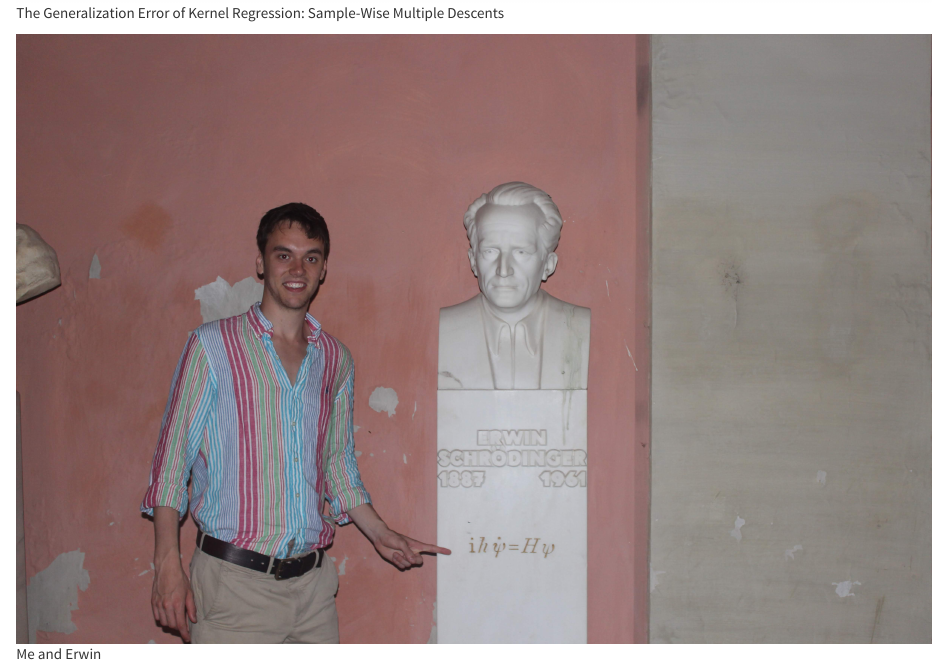
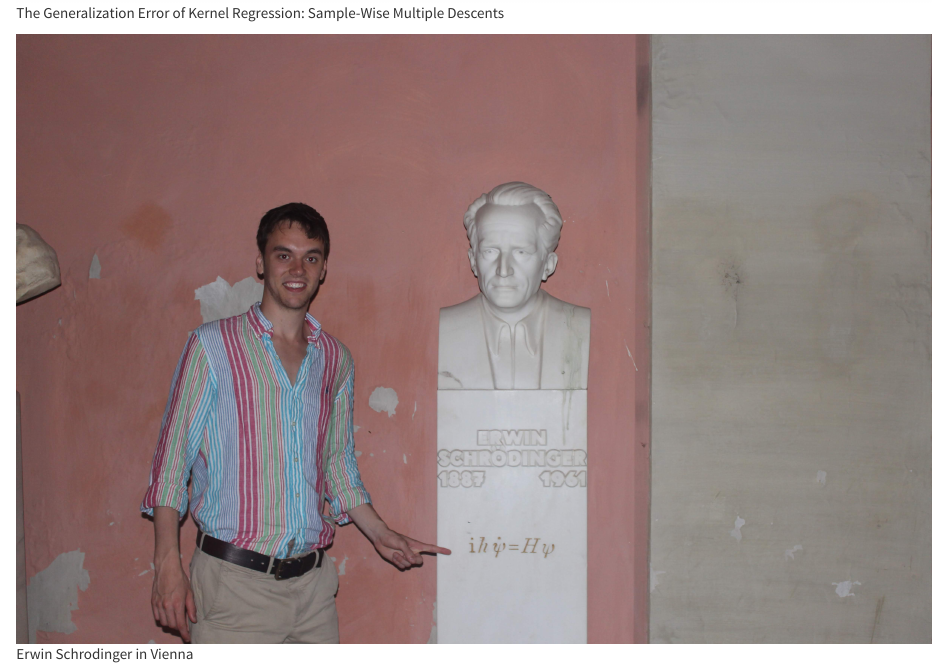
Before and after one commit to blakebordelon/blakebordelon.github.io, an R Markdown document (index.Rmd): the page in a window 1100 px wide, from 800 px down. The pictures show the output file index.html that the author committed with the source, opened offline; library style sheets and scripts come from the installed R packages.

Commit message:
updating Erwin

```diff
--- a/index.Rmd
+++ b/index.Rmd
@@ -28,4 +28,4 @@ My github can be found [here](https://github.com/blakebordelon).
 
 ![The Generalization Error of Kernel Regression: Sample-Wise Multiple Descents](phase.jpg)
 
-![Me and Erwin](schrodinger.jpg)
+![Erwin Schrodinger in Vienna](schrodinger.jpg)
```
Also changed, not shown: index.html, 1 other file.
